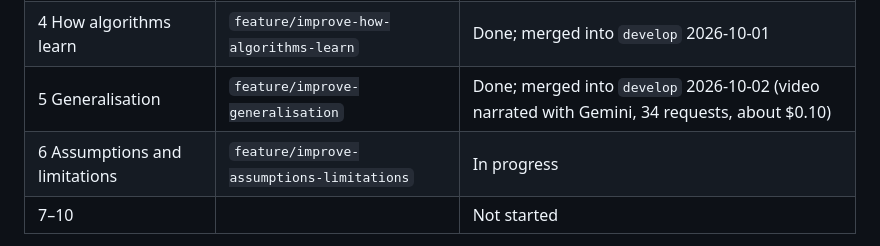
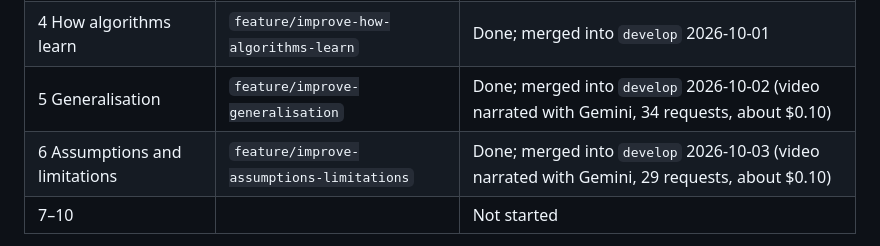
Before and after one commit to hi-digital-ml-ai/ml-basic, a Markdown page: .claude/section-revision.md, the part around the change. Rendered like a GitHub page.

Commit message:
Mark section 6 as done
Co-Authored-By: Claude Opus 5.5 (1M context) <noreply@anthropic.com>
Claude-Session: https://claude.ai/code/session_016ezErpkBH4UddzozFWHPPR

```diff
--- a/.claude/section-revision.md
+++ b/.claude/section-revision.md
@@ -424,7 +424,7 @@ over six pages, is 37 scenes, about 900 words, 7:22. Use
 | 3 Supervised learning | `feature/improve-supervised-learning` | Done; merged into `develop` 2026-09-30 (video narrated with Gemini, 44 requests, about $0.14) |
 | 4 How algorithms learn | `feature/improve-how-algorithms-learn` | Done; merged into `develop` 2026-10-01 |
 | 5 Generalisation | `feature/improve-generalisation` | Done; merged into `develop` 2026-10-02 (video narrated with Gemini, 34 requests, about $0.10) |
-| 6 Assumptions and limitations | `feature/improve-assumptions-limitations` | In progress |
+| 6 Assumptions and limitations | `feature/improve-assumptions-limitations` | Done; merged into `develop` 2026-10-03 (video narrated with Gemini, 29 requests, about $0.10) |
 | 7–10 | | Not started |
 
 Loose ends from section 1: the overview page says "the size of an effect" where the
```
